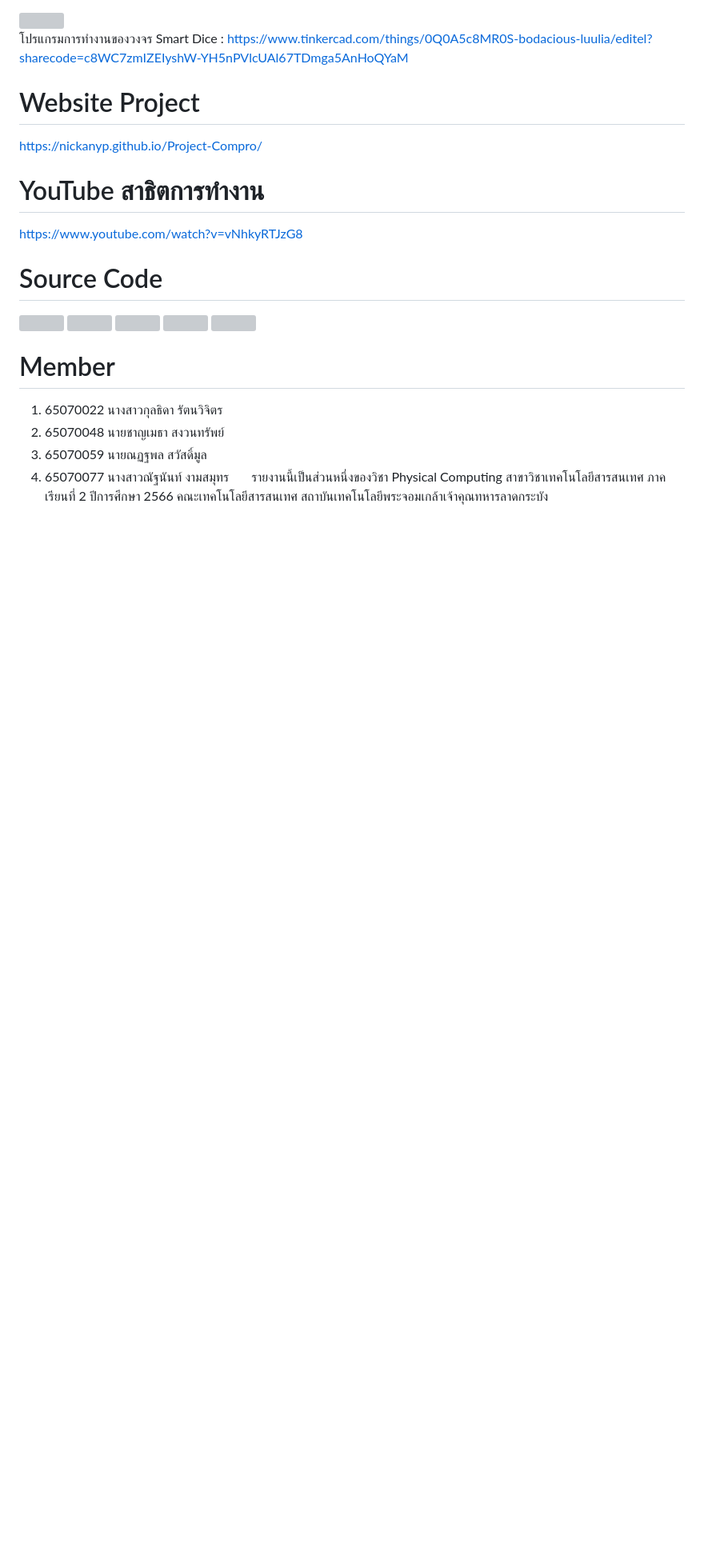
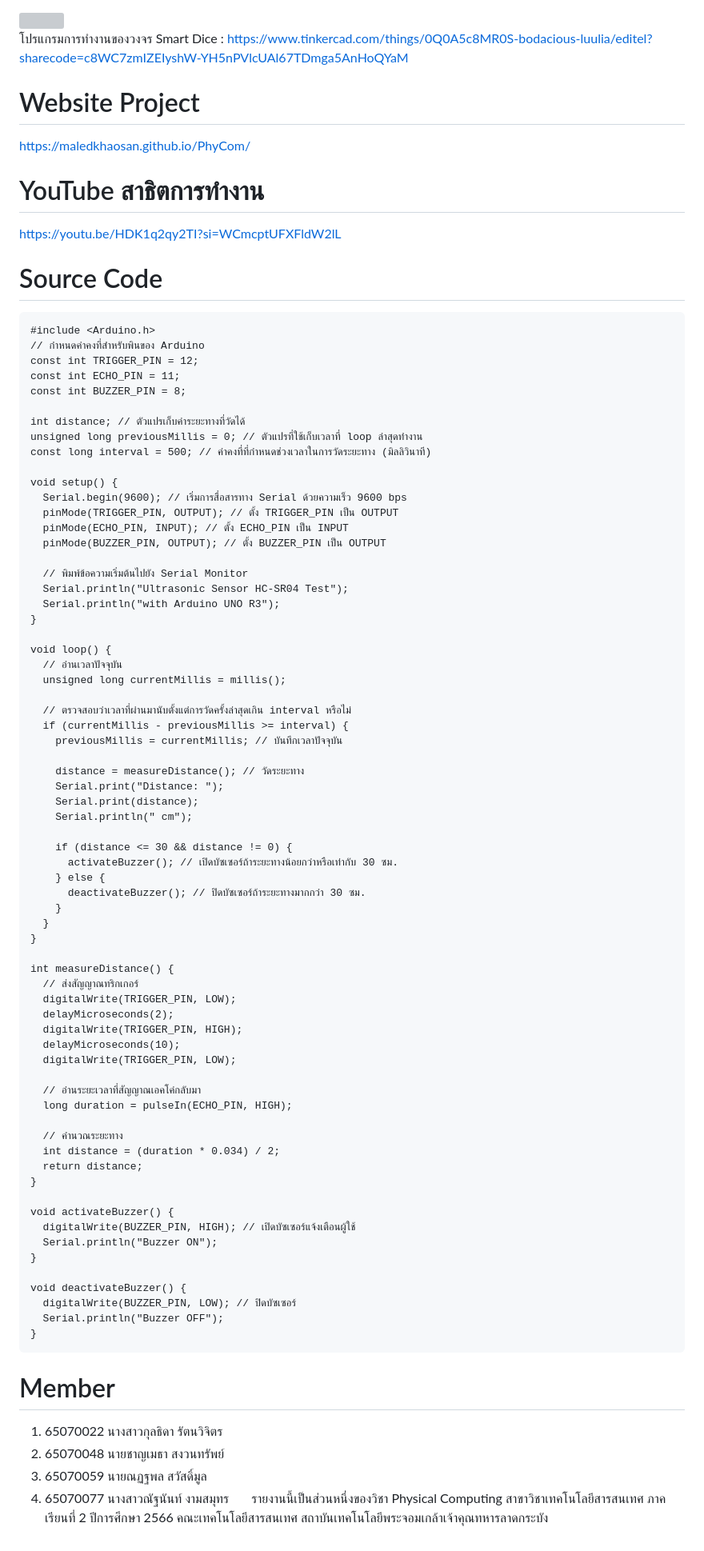
Before and after one commit to MaledKhaoSan/PhyCom, a Markdown page: README.MD, the part around the change printed below. Shown: that part at 80% size. Rendered like a GitHub page; blank space fills up the shorter version; grey boxes are pictures that could not be loaded.

````diff
--- a/README.MD
+++ b/README.MD
@@ -55,17 +55,81 @@
 โปรแกรมการทำงานของวงจร Smart Dice : https://www.tinkercad.com/things/0Q0A5c8MR0S-bodacious-luulia/editel?sharecode=c8WC7zmIZEIyshW-YH5nPVlcUAl67TDmga5AnHoQYaM
 
 # Website Project
-https://nickanyp.github.io/Project-Compro/
+https://maledkhaosan.github.io/PhyCom/
 
 # YouTube สาธิตการทำงาน
-https://www.youtube.com/watch?v=vNhkyRTJzG8
+https://youtu.be/HDK1q2qy2TI?si=WCmcptUFXFldW2lL
 
 # Source Code
-<img src="https://cdn.discordapp.com/attachments/963437675103289404/971074275949834280/1.PNG">
-<img src="https://cdn.discordapp.com/attachments/963437675103289404/971074276218261554/2.PNG">
-<img src="https://cdn.discordapp.com/attachments/963437675103289404/971074276503486484/3.PNG">
-<img src="https://cdn.discordapp.com/attachments/963437675103289404/971074276964831282/4.PNG">
-<img src="https://cdn.discordapp.com/attachments/963437675103289404/971074277170376734/5.PNG">
+```
+#include <Arduino.h>
+// กำหนดค่าคงที่สำหรับพินของ Arduino
+const int TRIGGER_PIN = 12;
+const int ECHO_PIN = 11;
+const int BUZZER_PIN = 8;
+
+int distance; // ตัวแปรเก็บค่าระยะทางที่วัดได้
+unsigned long previousMillis = 0; // ตัวแปรที่ใช้เก็บเวลาที่ loop ล่าสุดทำงาน
+const long interval = 500; // ค่าคงที่ที่กำหนดช่วงเวลาในการวัดระยะทาง (มิลลิวินาที)
+
+void setup() {
+  Serial.begin(9600); // เริ่มการสื่อสารทาง Serial ด้วยความเร็ว 9600 bps
+  pinMode(TRIGGER_PIN, OUTPUT); // ตั้ง TRIGGER_PIN เป็น OUTPUT
+  pinMode(ECHO_PIN, INPUT); // ตั้ง ECHO_PIN เป็น INPUT
+  pinMode(BUZZER_PIN, OUTPUT); // ตั้ง BUZZER_PIN เป็น OUTPUT
+
+  // พิมพ์ข้อความเริ่มต้นไปยัง Serial Monitor
+  Serial.println("Ultrasonic Sensor HC-SR04 Test");
+  Serial.println("with Arduino UNO R3");
+}
+
+void loop() {
+  // อ่านเวลาปัจจุบัน
+  unsigned long currentMillis = millis();
+
+  // ตรวจสอบว่าเวลาที่ผ่านมานับตั้งแต่การวัดครั้งล่าสุดเกิน interval หรือไม่
+  if (currentMillis - previousMillis >= interval) {
+    previousMillis = currentMillis; // บันทึกเวลาปัจจุบัน
+
+    distance = measureDistance(); // วัดระยะทาง
+    Serial.print("Distance: ");
+    Serial.print(distance);
+    Serial.println(" cm");
+
+    if (distance <= 30 && distance != 0) {
+      activateBuzzer(); // เปิดบัซเซอร์ถ้าระยะทางน้อยกว่าหรือเท่ากับ 30 ซม.
+    } else {
+      deactivateBuzzer(); // ปิดบัซเซอร์ถ้าระยะทางมากกว่า 30 ซม.
+    }
+  }
+}
+
+int measureDistance() {
+  // ส่งสัญญาณทริกเกอร์
+  digitalWrite(TRIGGER_PIN, LOW);
+  delayMicroseconds(2);
+  digitalWrite(TRIGGER_PIN, HIGH);
+  delayMicroseconds(10);
+  digitalWrite(TRIGGER_PIN, LOW);
+
+  // อ่านระยะเวลาที่สัญญาณเอคโค่กลับมา
+  long duration = pulseIn(ECHO_PIN, HIGH);
+
+  // คำนวณระยะทาง
+  int distance = (duration * 0.034) / 2;
+  return distance;
+}
+
+void activateBuzzer() {
+  digitalWrite(BUZZER_PIN, HIGH); // เปิดบัซเซอร์แจ้งเตือนผู้ใช้
+  Serial.println("Buzzer ON");
+}
+
+void deactivateBuzzer() {
+  digitalWrite(BUZZER_PIN, LOW); // ปิดบัซเซอร์
+  Serial.println("Buzzer OFF");
+}
+```
 
 # Member
 1. 65070022 นางสาวกุลธิดา รัตนวิจิตร
````
Also changed, not shown: other parts of README.MD (+1 -1 lines).
